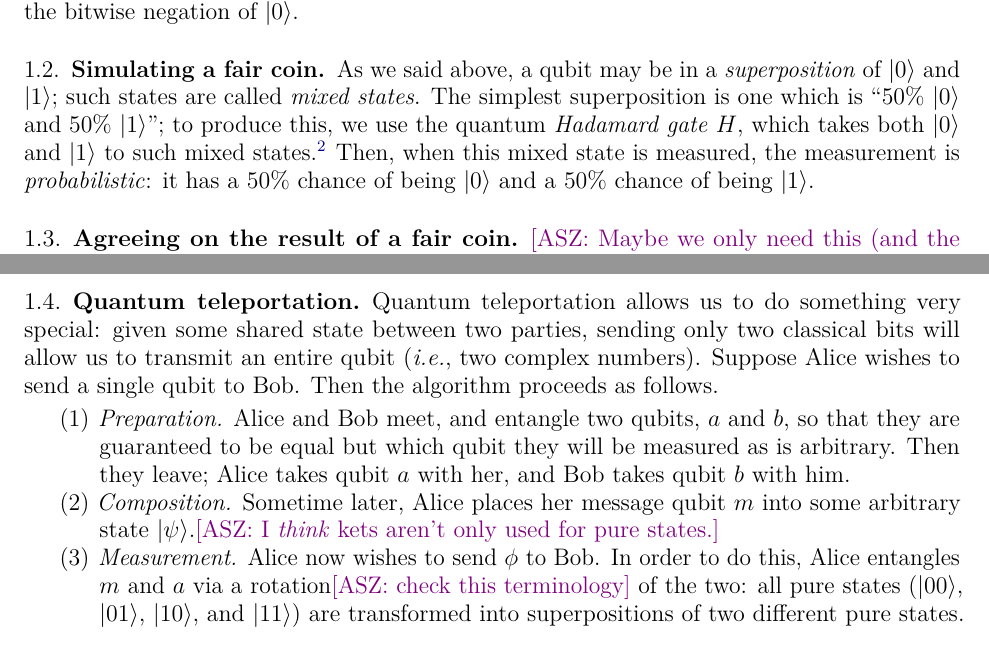
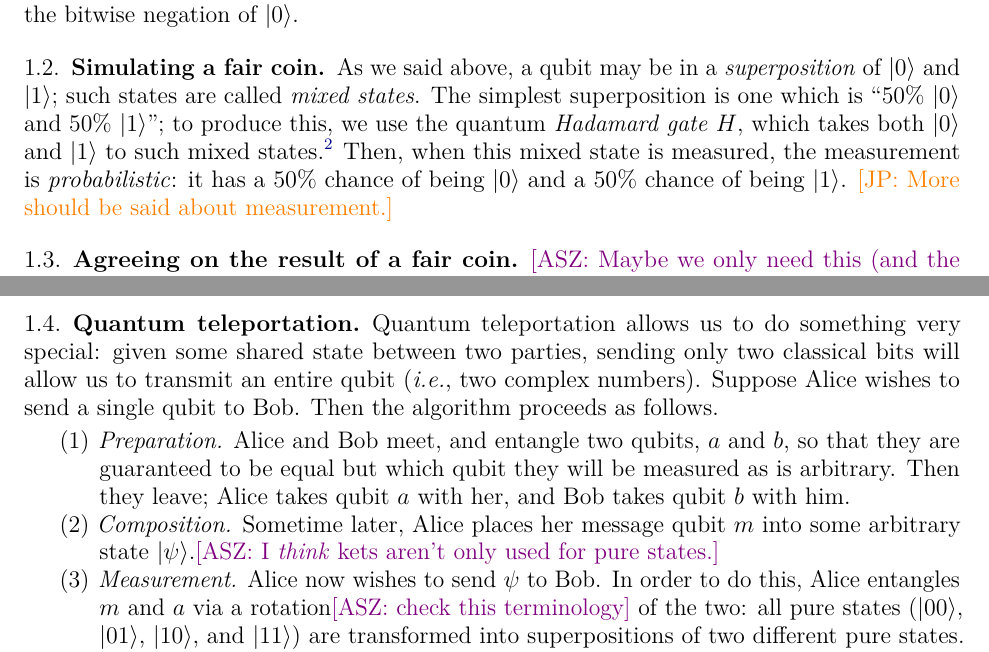
Before and after one commit to jpaykin/QuantumLinearLogic, a LaTeX paper (paper/quantum.tex): two parts of pages 1 and 2 of 2, joined at a grey line, cut so that both start at the same text. Compiled offline with pdfLaTeX.

Commit message:
Added JP comment block

```diff
--- a/paper/quantum.tex
+++ b/paper/quantum.tex
@@ -18,6 +18,7 @@
 \usepackage[svgnames]{xcolor}
 
 \newcommand{\asz}[1]{\ifdraft\textcolor{violet}{[ASZ: #1]}\fi}
+\newcommand{\jp}[1]{\ifdraft\textcolor{orange}{[JP: #1]}\fi}
 
 \newcommand*{\bit}{\mathbb{B}}
 \newcommand*{\qubit}{\mathbb{Q}}
@@ -119,6 +120,7 @@ $\ket{0}$ and $\ket{1}$ to such mixed states.\footnote{It takes them to two
 \emph{different} such states -- see \asz{some later section}.}  Then, when this
 mixed state is measured, the measurement is \emph{probabilistic}: it has a 50\%
 chance of being $\ket{0}$ and a 50\% chance of being $\ket{1}$.
+\jp{More should be said about measurement.}
 
 
 \subsection{Agreeing on the result of a fair coin}\label{sec:agree-coin-hl}
@@ -140,7 +142,7 @@ send a single qubit to Bob.  Then the algorithm proceeds as follows.
     into some arbitrary state $\ket{\psi}$.\asz{I \emph{think} kets aren't only
     used for pure states.}
 
-  \item \emph{Measurement.}  Alice now wishes to send $\phi$ to Bob.  In order
+  \item \emph{Measurement.}  Alice now wishes to send $\psi$ to Bob.  In order
     to do this, Alice entangles $m$ and $a$ via a rotation\asz{check this
     terminology} of the two: all pure states ($\ket{00}$, $\ket{01}$,
     $\ket{10}$, and $\ket{11}$) are transformed into superpositions of two
```
